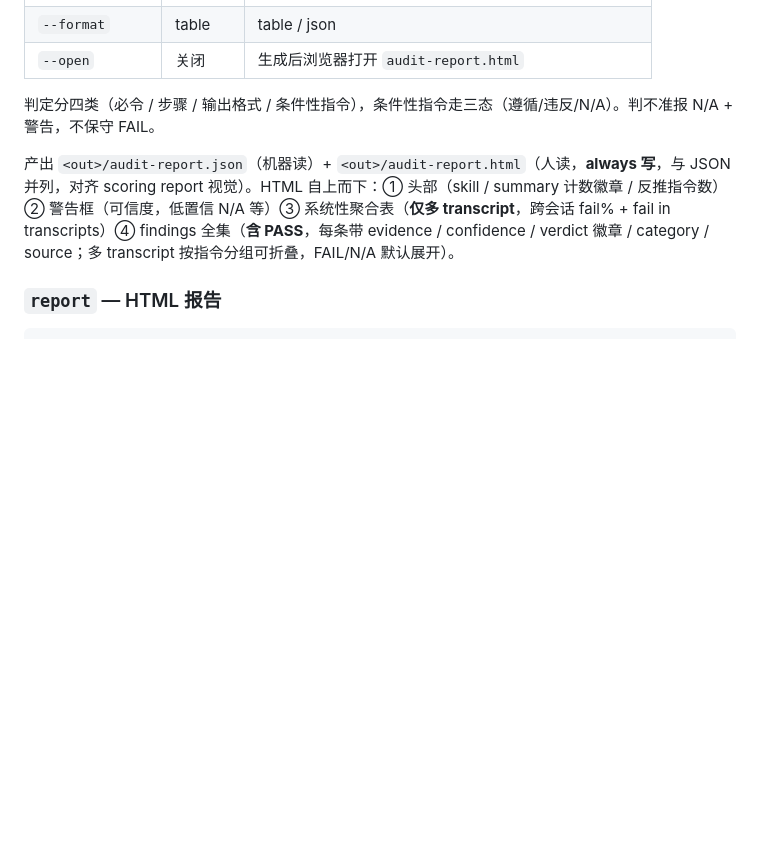
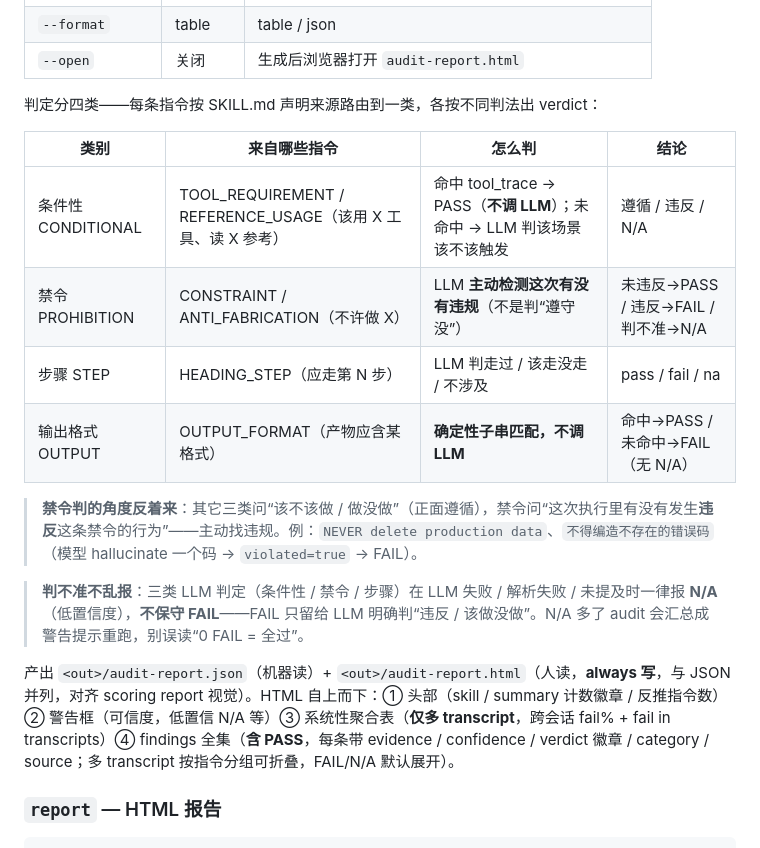
Before and after one commit to HangDu1995/sift, a Markdown page: docs/skill-eval-reference.md, the part around the change. Rendered like a GitHub page; blank space fills up the shorter version.

Commit message:
docs(audit): 补判定四类详解,修"必令"笔误
reference / guide 的 audit 段把 PROHIBITION 写成"必令"(应为"禁令"),且四类各是
什么、各自怎么判只有一句糊话带过,还把"只有条件性走三态"说得不准(实为条件性/禁令/
步骤三类走三态,输出格式是确定性二值不调 LLM)——用户读到直接懵。

- reference audit 段:一行糊话 → 判定四类表(类别/来自指令/怎么判/结论)+ 禁令"判的
  角度反着来(主动找违规)"说明 + 判不准不乱报(三类 LLM 判定失败→N/A 不保守 FAIL)note。
- guide audit:同步修笔误 + 纠三态描述 + 指向 reference 看详表;两份副本保持一致。

```diff
--- a/docs/skill-eval-reference.md
+++ b/docs/skill-eval-reference.md
@@ -296,7 +296,18 @@ skill-eval audit path/to/skill/ --transcript a.jsonl --transcript b.jsonl --form
 | `--format` | table | table / json |
 | `--open` | 关闭 | 生成后浏览器打开 `audit-report.html` |
 
-判定分四类（必令 / 步骤 / 输出格式 / 条件性指令），条件性指令走三态（遵循/违反/N/A）。判不准报 N/A + 警告，不保守 FAIL。
+判定分四类——每条指令按 SKILL.md 声明来源路由到一类，各按不同判法出 verdict：
+
+| 类别 | 来自哪些指令 | 怎么判 | 结论 |
+|------|------------|--------|------|
+| 条件性 CONDITIONAL | TOOL_REQUIREMENT / REFERENCE_USAGE（该用 X 工具、读 X 参考） | 命中 tool_trace → PASS（**不调 LLM**）；未命中 → LLM 判该场景该不该触发 | 遵循 / 违反 / N/A |
+| 禁令 PROHIBITION | CONSTRAINT / ANTI_FABRICATION（不许做 X） | LLM **主动检测这次有没有违规**（不是判“遵守没”） | 未违反→PASS / 违反→FAIL / 判不准→N/A |
+| 步骤 STEP | HEADING_STEP（应走第 N 步） | LLM 判走过 / 该走没走 / 不涉及 | pass / fail / na |
+| 输出格式 OUTPUT | OUTPUT_FORMAT（产物应含某格式） | **确定性子串匹配，不调 LLM** | 命中→PASS / 未命中→FAIL（无 N/A） |
+
+> **禁令判的角度反着来**：其它三类问“该不该做 / 做没做”（正面遵循），禁令问“这次执行里有没有发生**违反**这条禁令的行为”——主动找违规。例：`NEVER delete production data`、`不得编造不存在的错误码`（模型 hallucinate 一个码 → `violated=true` → FAIL）。
+
+> **判不准不乱报**：三类 LLM 判定（条件性 / 禁令 / 步骤）在 LLM 失败 / 解析失败 / 未提及时一律报 **N/A**（低置信度），**不保守 FAIL**——FAIL 只留给 LLM 明确判“违反 / 该做没做”。N/A 多了 audit 会汇总成警告提示重跑，别误读“0 FAIL = 全过”。
 
 产出 `<out>/audit-report.json`（机器读）+ `<out>/audit-report.html`（人读，**always 写**，与 JSON 并列，对齐 scoring report 视觉）。HTML 自上而下：① 头部（skill / summary 计数徽章 / 反推指令数）② 警告框（可信度，低置信 N/A 等）③ 系统性聚合表（**仅多 transcript**，跨会话 fail% + fail in transcripts）④ findings 全集（**含 PASS**，每条带 evidence / confidence / verdict 徽章 / category / source；多 transcript 按指令分组可折叠，FAIL/N/A 默认展开）。
 
```
Also changed, not shown: .claude/commands/skill-eval-guide.md (+1 -1 lines), 1 other file.
